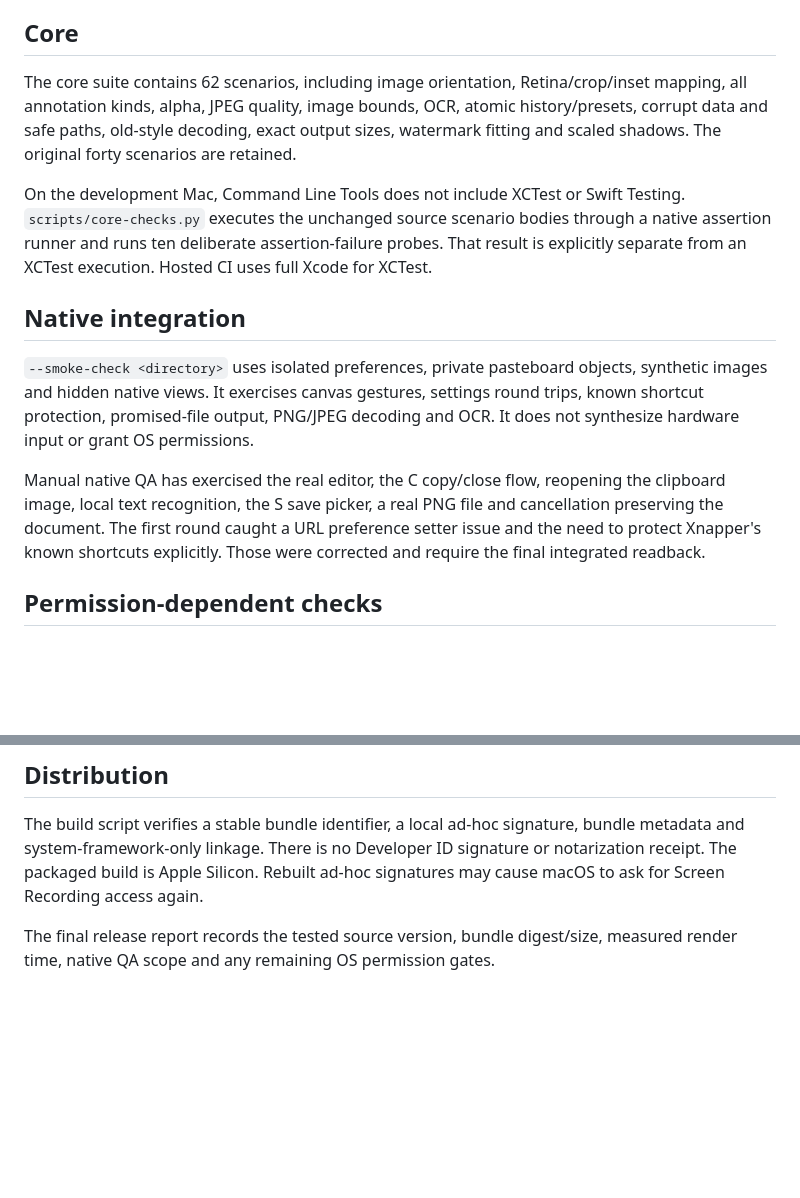
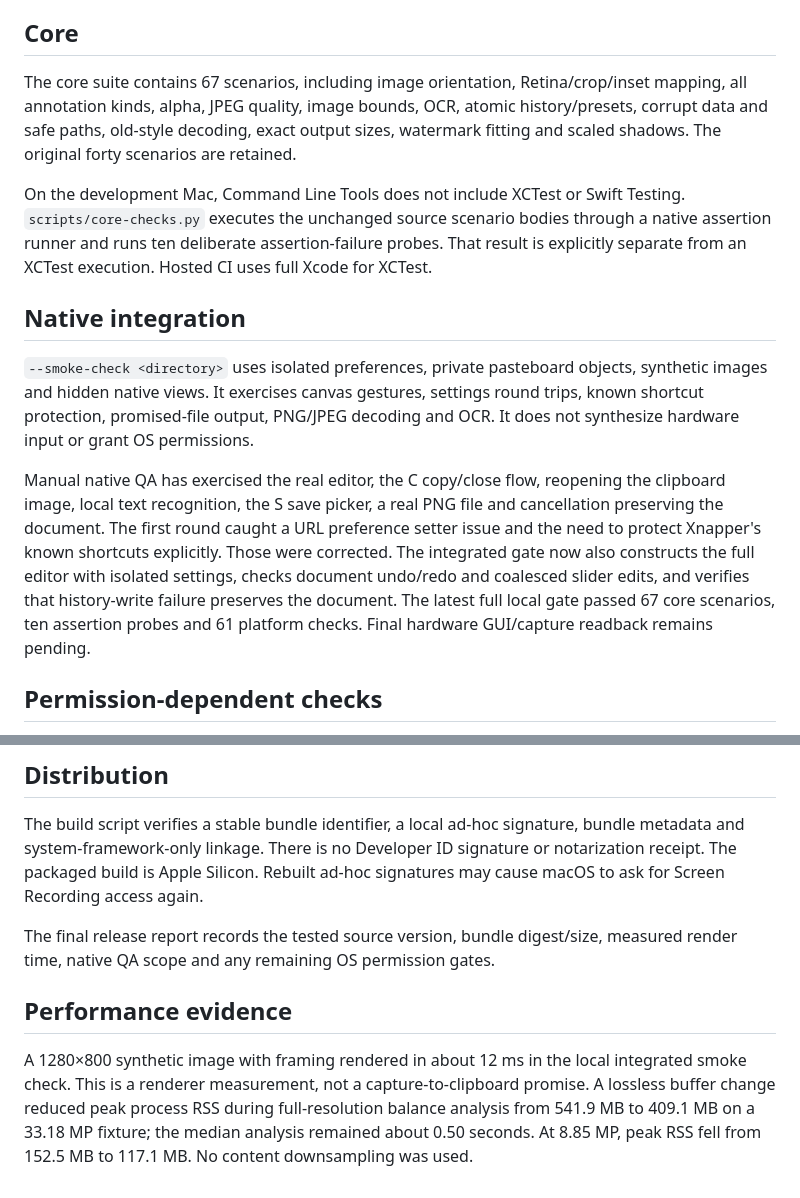
Before and after one commit to Jacknelson6/Velinshot, a Markdown page: docs/QA.md, 2 parts joined by grey strips. Drawn GitHub-style; blank space fills up the shorter version.

```diff
--- a/docs/QA.md
+++ b/docs/QA.md
@@ -4,7 +4,7 @@ Validation separates executable checks from GUI exercises and OS-consent-depende
 
 ## Core
 
-The core suite contains 62 scenarios, including image orientation, Retina/crop/inset mapping, all annotation kinds, alpha, JPEG quality, image bounds, OCR, atomic history/presets, corrupt data and safe paths, old-style decoding, exact output sizes, watermark fitting and scaled shadows. The original forty scenarios are retained.
+The core suite contains 67 scenarios, including image orientation, Retina/crop/inset mapping, all annotation kinds, alpha, JPEG quality, image bounds, OCR, atomic history/presets, corrupt data and safe paths, old-style decoding, exact output sizes, watermark fitting and scaled shadows. The original forty scenarios are retained.
 
 On the development Mac, Command Line Tools does not include XCTest or Swift Testing. `scripts/core-checks.py` executes the unchanged source scenario bodies through a native assertion runner and runs ten deliberate assertion-failure probes. That result is explicitly separate from an XCTest execution. Hosted CI uses full Xcode for XCTest.
 
@@ -12,7 +12,7 @@ On the development Mac, Command Line Tools does not include XCTest or Swift Test
 
 `--smoke-check <directory>` uses isolated preferences, private pasteboard objects, synthetic images and hidden native views. It exercises canvas gestures, settings round trips, known shortcut protection, promised-file output, PNG/JPEG decoding and OCR. It does not synthesize hardware input or grant OS permissions.
 
-Manual native QA has exercised the real editor, the C copy/close flow, reopening the clipboard image, local text recognition, the S save picker, a real PNG file and cancellation preserving the document. The first round caught a URL preference setter issue and the need to protect Xnapper's known shortcuts explicitly. Those were corrected and require the final integrated readback.
+Manual native QA has exercised the real editor, the C copy/close flow, reopening the clipboard image, local text recognition, the S save picker, a real PNG file and cancellation preserving the document. The first round caught a URL preference setter issue and the need to protect Xnapper's known shortcuts explicitly. Those were corrected. The integrated gate now also constructs the full editor with isolated settings, checks document undo/redo and coalesced slider edits, and verifies that history-write failure preserves the document. The latest full local gate passed 67 core scenarios, ten assertion probes and 61 platform checks. Final hardware GUI/capture readback remains pending.
 
 ## Permission-dependent checks
 
@@ -25,3 +25,7 @@ Real drag to Finder, system Share, launch-at-login state and multiple displays n
 The build script verifies a stable bundle identifier, a local ad-hoc signature, bundle metadata and system-framework-only linkage. There is no Developer ID signature or notarization receipt. The packaged build is Apple Silicon. Rebuilt ad-hoc signatures may cause macOS to ask for Screen Recording access again.
 
 The final release report records the tested source version, bundle digest/size, measured render time, native QA scope and any remaining OS permission gates.
+
+## Performance evidence
+
+A 1280×800 synthetic image with framing rendered in about 12 ms in the local integrated smoke check. This is a renderer measurement, not a capture-to-clipboard promise. A lossless buffer change reduced peak process RSS during full-resolution balance analysis from 541.9 MB to 409.1 MB on a 33.18 MP fixture; the median analysis remained about 0.50 seconds. At 8.85 MP, peak RSS fell from 152.5 MB to 117.1 MB. No content downsampling was used.
```
Also changed, not shown: brand/PROMPTS.md (added, +37 -0 lines), scripts/checks/README.md (+2 -0 lines), brand/app-icon.png, brand/logo.png, 14 other files.
